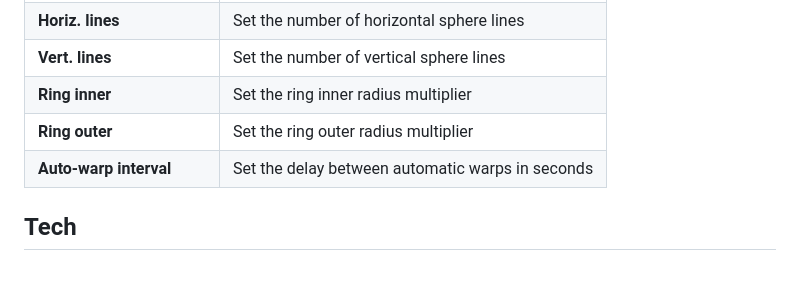
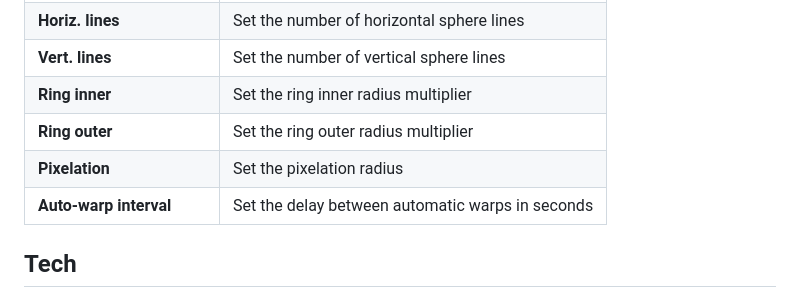
Before and after one commit to tz-dev/html-sphere, a Markdown page: README.md, the part around the change. Rendered like a GitHub page; blank space fills up the shorter version.

Commit message:
add pixelation info to readme

```diff
--- a/README.md
+++ b/README.md
@@ -84,6 +84,7 @@ An optional information label panel can be displayed near the sphere. It shows t
 | **Vert. lines** | Set the number of vertical sphere lines |
 | **Ring inner** | Set the ring inner radius multiplier |
 | **Ring outer** | Set the ring outer radius multiplier |
+| **Pixelation** | Set the pixelation radius |
 | **Auto-warp interval** | Set the delay between automatic warps in seconds |
 
 ## Tech
```
